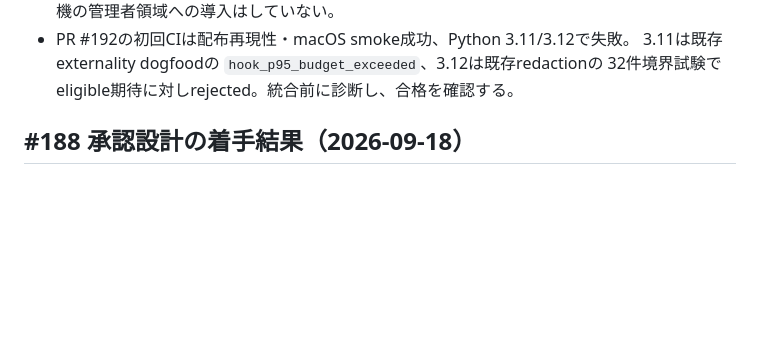
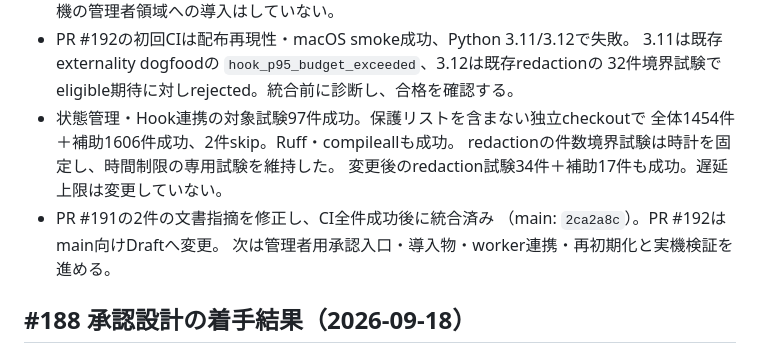
Before and after one commit to mani1261790/ToolUseProxy, a Markdown page: docs/運用/次セッション引き継ぎ.md, the part around the change. Drawn GitHub-style; blank space fills up the shorter version.

Commit message:
docs: record active goal and authority verification checkpoint

```diff
--- a/docs/運用/次セッション引き継ぎ.md
+++ b/docs/運用/次セッション引き継ぎ.md
@@ -19,6 +19,13 @@
 - PR #192の初回CIは配布再現性・macOS smoke成功、Python 3.11/3.12で失敗。
   3.11は既存externality dogfoodの `hook_p95_budget_exceeded`、3.12は既存redactionの
   32件境界試験でeligible期待に対しrejected。統合前に診断し、合格を確認する。
+- 状態管理・Hook連携の対象試験97件成功。保護リストを含まない独立checkoutで
+  全体1454件＋補助1606件成功、2件skip。Ruff・compileallも成功。
+  redactionの件数境界試験は時計を固定し、時間制限の専用試験を維持した。
+  変更後のredaction試験34件＋補助17件も成功。遅延上限は変更していない。
+- PR #191の2件の文書指摘を修正し、CI全件成功後に統合済み
+  （main: `2ca2a8c`）。PR #192はmain向けDraftへ変更。
+  次は管理者用承認入口・導入物・worker連携・再初期化と実機検証を進める。
 
 ## #188 承認設計の着手結果（2026-09-18）
 
```
